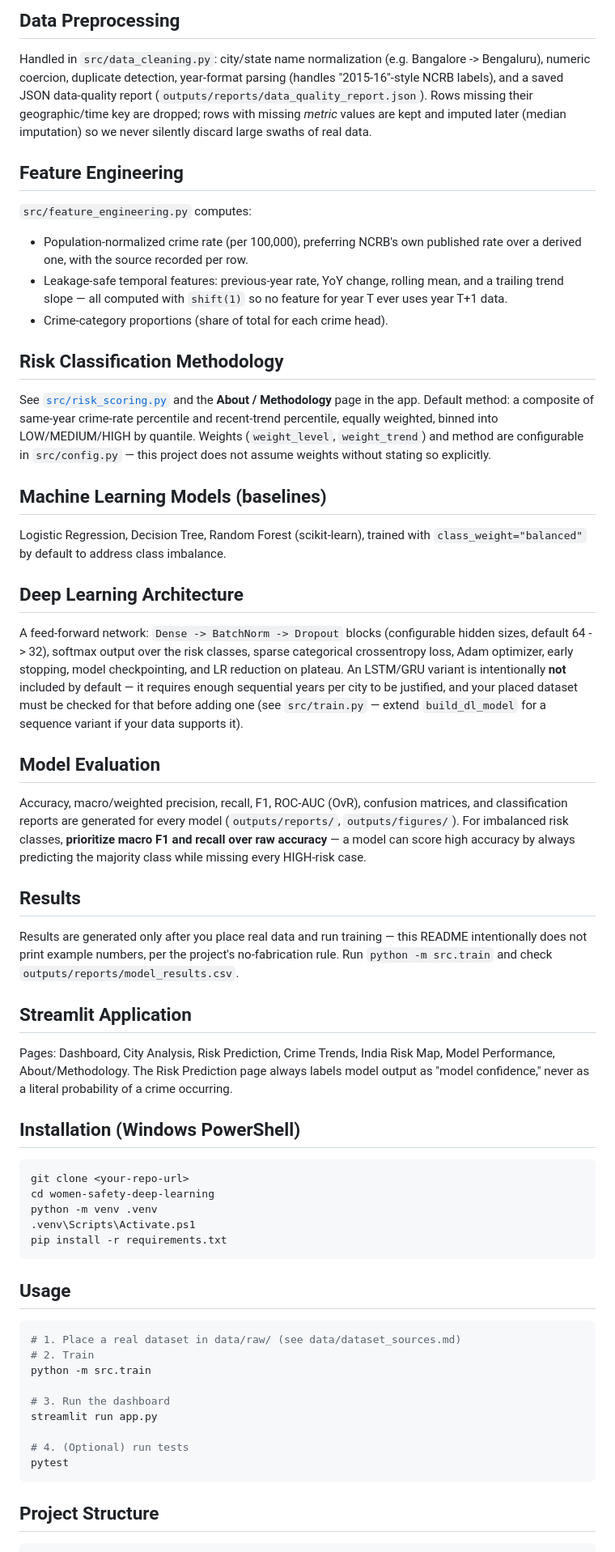
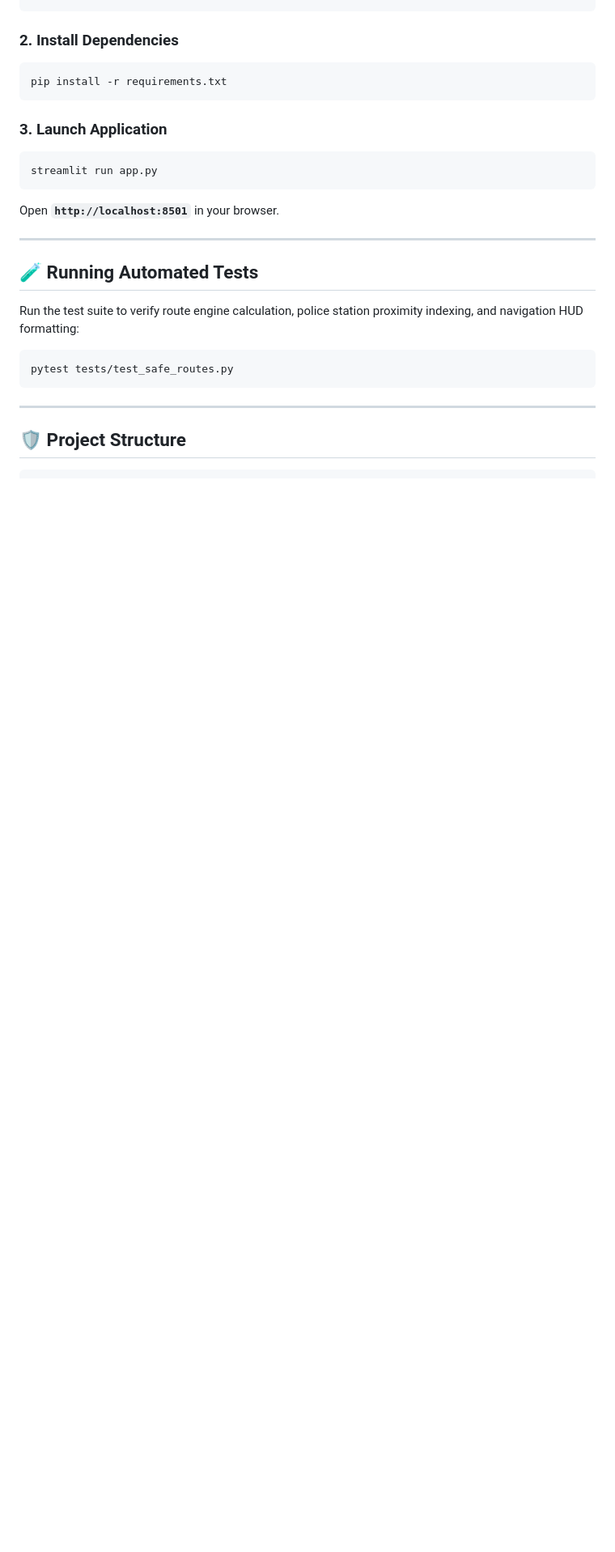
Before and after one commit to varshinisn98-png/suraksha, a Markdown page: README.md, the part around one of its changes. Shown at 81% size. Drawn GitHub-style; blank space fills up the shorter version.

Commit message:
Update README.md with comprehensive SURAKSHA AI feature documentation

````diff
--- a/README.md
+++ b/README.md
@@ -83,86 +54,27 @@ Train / Validation / Test Split
 ```
 
-## Data Preprocessing
-Handled in `src/data_cleaning.py`: city/state name normalization (e.g.
-Bangalore -> Bengaluru), numeric coercion, duplicate detection, year-format
-parsing (handles "2015-16"-style NCRB labels), and a saved JSON data-quality
-report (`outputs/reports/data_quality_report.json`). Rows missing their
-geographic/time key are dropped; rows with missing *metric* values are kept
-and imputed later (median imputation) so we never silently discard large
-swaths of real data.
-
-## Feature Engineering
-`src/feature_engineering.py` computes:
-- Population-normalized crime rate (per 100,000), preferring NCRB's own
-  published rate over a derived one, with the source recorded per row.
-- Leakage-safe temporal features: previous-year rate, YoY change, rolling
-  mean, and a trailing trend slope — all computed with `shift(1)` so no
-  feature for year T ever uses year T+1 data.
-- Crime-category proportions (share of total for each crime head).
-
-## Risk Classification Methodology
-See [`src/risk_scoring.py`](src/risk_scoring.py) and the **About /
-Methodology** page in the app. Default method: a composite of same-year
-crime-rate percentile and recent-trend percentile, equally weighted, binned
-into LOW/MEDIUM/HIGH by quantile. Weights (`weight_level`, `weight_trend`)
-and method are configurable in `src/config.py` — this project does not assume
-weights without stating so explicitly.
-
-## Machine Learning Models (baselines)
-Logistic Regression, Decision Tree, Random Forest (scikit-learn), trained
-with `class_weight="balanced"` by default to address class imbalance.
-
-## Deep Learning Architecture
-A feed-forward network: `Dense -> BatchNorm -> Dropout` blocks (configurable
-hidden sizes, default 64 -> 32), softmax output over the risk classes,
-sparse categorical crossentropy loss, Adam optimizer, early stopping, model
-checkpointing, and LR reduction on plateau. An LSTM/GRU variant is
-intentionally **not** included by default — it requires enough sequential
-years per city to be justified, and your placed dataset must be checked for
-that before adding one (see `src/train.py` — extend `build_dl_model` for a
-sequence variant if your data supports it).
-
-## Model Evaluation
-Accuracy, macro/weighted precision, recall, F1, ROC-AUC (OvR), confusion
-matrices, and classification reports are generated for every model
-(`outputs/reports/`, `outputs/figures/`). For imbalanced risk classes,
-**prioritize macro F1 and recall over raw accuracy** — a model can score high
-accuracy by always predicting the majority class while missing every
-HIGH-risk case.
-
-## Results
-Results are generated only after you place real data and run training —
-this README intentionally does not print example numbers, per the
-project's no-fabrication rule. Run `python -m src.train` and check
-`outputs/reports/model_results.csv`.
-
-## Streamlit Application
-Pages: Dashboard, City Analysis, Risk Prediction, Crime Trends, India Risk
-Map, Model Performance, About/Methodology. The Risk Prediction page always
-labels model output as "model confidence," never as a literal probability of
-a crime occurring.
-
-## Installation (Windows PowerShell)
-```powershell
-git clone <your-repo-url>
-cd women-safety-deep-learning
-python -m venv .venv
-.venv\Scripts\Activate.ps1
+### 2. Install Dependencies
+```bash
 pip install -r requirements.txt
 ```
 
-## Usage
-```powershell
-# 1. Place a real dataset in data/raw/ (see data/dataset_sources.md)
-# 2. Train
-python -m src.train
+### 3. Launch Application
+```bash
+streamlit run app.py
+```
+Open **`http://localhost:8501`** in your browser.
 
-# 3. Run the dashboard
-streamlit run app.py
+---
 
-# 4. (Optional) run tests
-pytest
+## 🧪 Running Automated Tests
+
+Run the test suite to verify route engine calculation, police station proximity indexing, and navigation HUD formatting:
+```bash
+pytest tests/test_safe_routes.py
 ```
 
-## Project Structure
+---
+
+## 🛡️ Project Structure
+
 ```
````
Also changed, not shown: other parts of README.md (+63 -125 lines).
